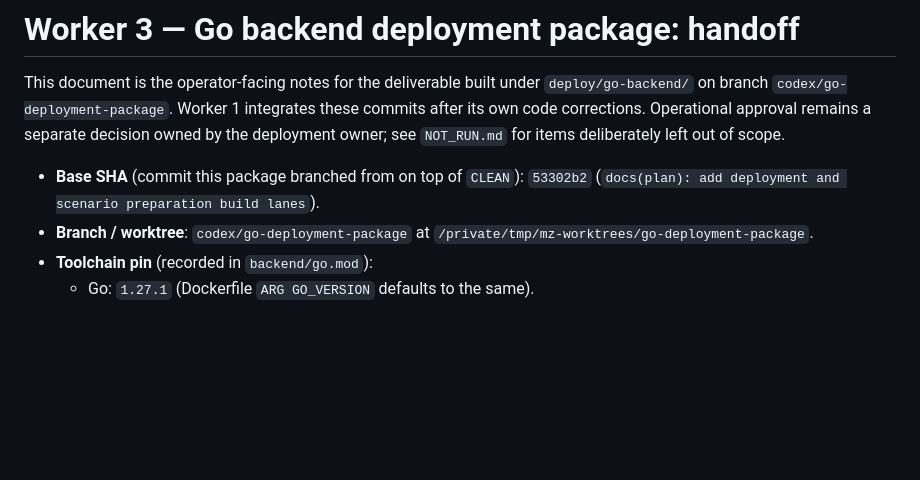
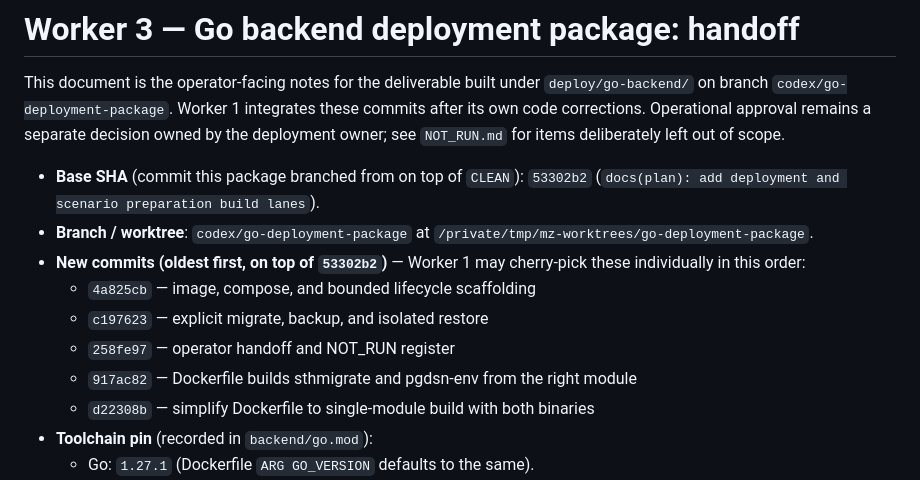
Before and after one commit to prakashdole/sthira, a Markdown page: deploy/go-backend/HANDOFF.md, the part around the change. Rendered like a GitHub page; blank space fills up the shorter version.

Commit message:
docs(go-backend): list the ordered commits for Worker 1 integration

```diff
--- a/deploy/go-backend/HANDOFF.md
+++ b/deploy/go-backend/HANDOFF.md
@@ -10,6 +10,13 @@ approval remains a separate decision owned by the deployment owner; see
   `53302b2` (`docs(plan): add deployment and scenario preparation build lanes`).
 - **Branch / worktree**: `codex/go-deployment-package` at
   `/private/tmp/mz-worktrees/go-deployment-package`.
+- **New commits (oldest first, on top of `53302b2`)** — Worker 1 may
+  cherry-pick these individually in this order:
+  - `4a825cb` — image, compose, and bounded lifecycle scaffolding
+  - `c197623` — explicit migrate, backup, and isolated restore
+  - `258fe97` — operator handoff and NOT_RUN register
+  - `917ac82` — Dockerfile builds sthmigrate and pgdsn-env from the right module
+  - `d22308b` — simplify Dockerfile to single-module build with both binaries
 - **Toolchain pin** (recorded in `backend/go.mod`):
   - Go: `1.27.1` (Dockerfile `ARG GO_VERSION` defaults to the same).
   - Database image: `postgis/postgis:16-3.4` (matches the migrations'
```
